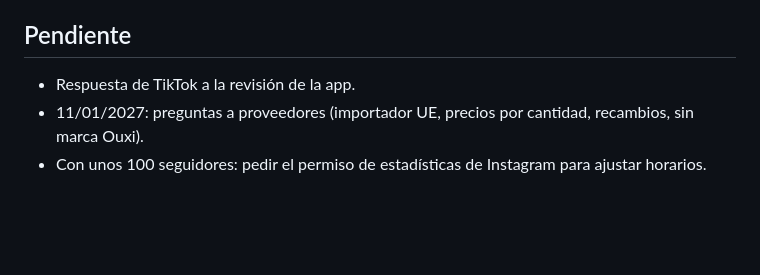
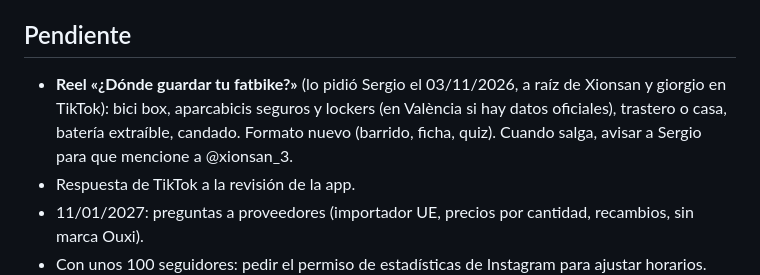
Before and after one commit to sergiogarcia03/urbanfatbikes-redes, a Markdown page: CLAUDE.md, the part around the change. Drawn GitHub-style; blank space fills up the shorter version.

Commit message:
Pendiente: reel sobre dónde guardar la fatbike (bici box, aparcabicis) (#120)
Claude-Session: https://claude.ai/code/session_01V1XNpUbkNZwBBpJpojktBy

Co-authored-by: Claude <noreply@anthropic.com>

```diff
--- a/CLAUDE.md
+++ b/CLAUDE.md
@@ -116,6 +116,9 @@ Léelo al empezar cualquier sesión. Resume lo que Sergio y Claude han decidido.
   «Modelo de negocio fatbikes España».
 
 ## Pendiente
+- **Reel «¿Dónde guardar tu fatbike?»** (lo pidió Sergio el 03/11/2026, a raíz de Xionsan y giorgio en TikTok): bici box,
+  aparcabicis seguros y lockers (en València si hay datos oficiales), trastero o casa, batería extraíble, candado. Formato nuevo
+  (barrido, ficha, quiz). Cuando salga, avisar a Sergio para que mencione a @xionsan_3.
 - Respuesta de TikTok a la revisión de la app.
 - 11/01/2027: preguntas a proveedores (importador UE, precios por cantidad, recambios, sin marca Ouxi).
 - Con unos 100 seguidores: pedir el permiso de estadísticas de Instagram para ajustar horarios.
```
